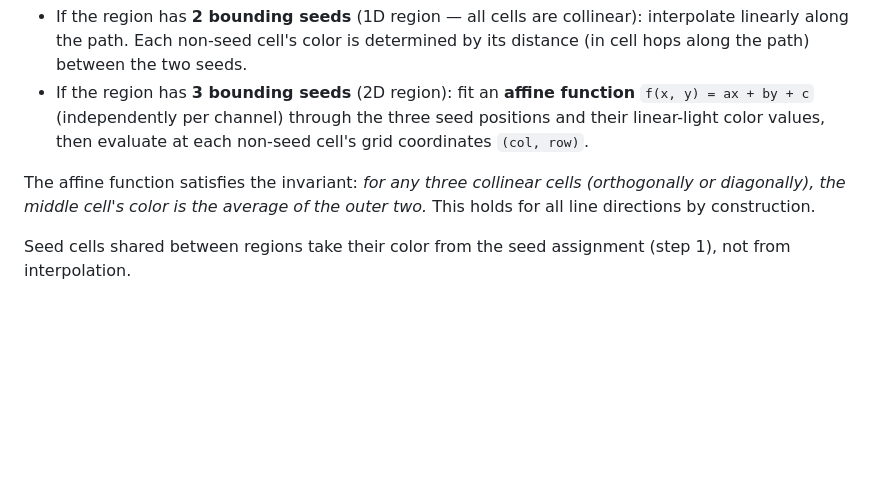
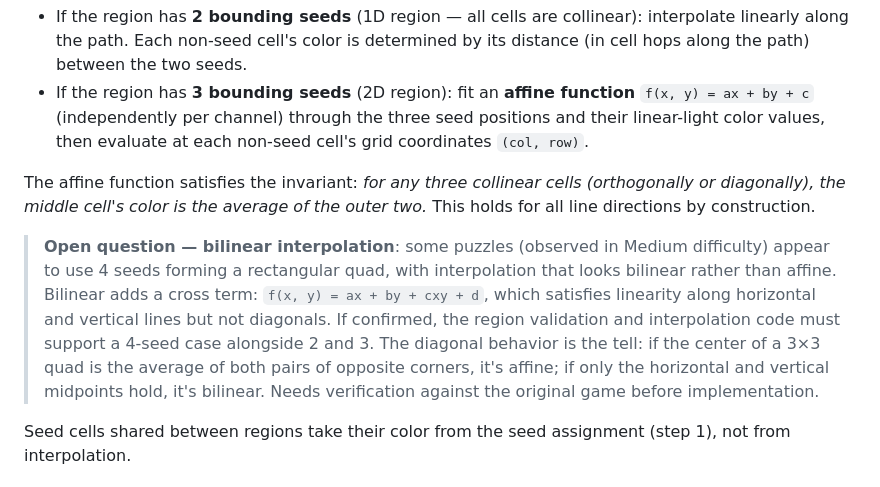
Before and after one commit to nebnamwen/crosscolor, a Markdown page: spec.md, the part around the change. Rendered like a GitHub page; blank space fills up the shorter version.

Commit message:
Note open question: bilinear vs affine interpolation for 4-seed regions
Some Medium puzzles appear to have 4-corner seeds and bilinear-looking
gradients. Needs verification before implementation — diagonal behavior
is the distinguishing test.

Co-Authored-By: Claude Sonnet 4.6 <noreply@anthropic.com>

```diff
--- a/spec.md
+++ b/spec.md
@@ -116,6 +116,8 @@ For each region:
 - If the region has **3 bounding seeds** (2D region): fit an **affine function** `f(x, y) = ax + by + c` (independently per channel) through the three seed positions and their linear-light color values, then evaluate at each non-seed cell's grid coordinates `(col, row)`.
 
 The affine function satisfies the invariant: *for any three collinear cells (orthogonally or diagonally), the middle cell's color is the average of the outer two.* This holds for all line directions by construction.
+
+> **Open question — bilinear interpolation**: some puzzles (observed in Medium difficulty) appear to use 4 seeds forming a rectangular quad, with interpolation that looks bilinear rather than affine. Bilinear adds a cross term: `f(x, y) = ax + by + cxy + d`, which satisfies linearity along horizontal and vertical lines but not diagonals. If confirmed, the region validation and interpolation code must support a 4-seed case alongside 2 and 3. The diagonal behavior is the tell: if the center of a 3×3 quad is the average of both pairs of opposite corners, it's affine; if only the horizontal and vertical midpoints hold, it's bilinear. Needs verification against the original game before implementation.
 
 Seed cells shared between regions take their color from the seed assignment (step 1), not from interpolation.
 
```
